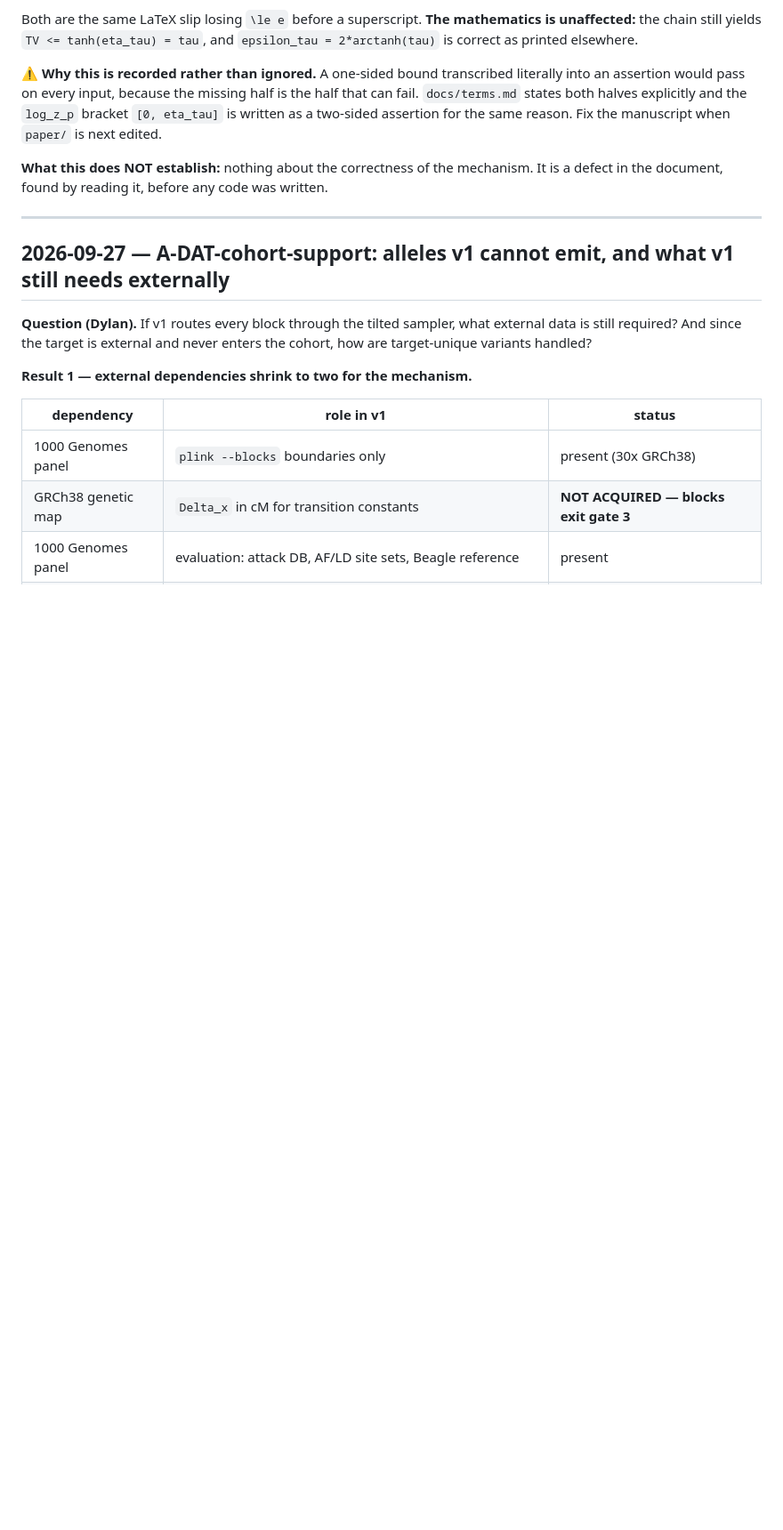
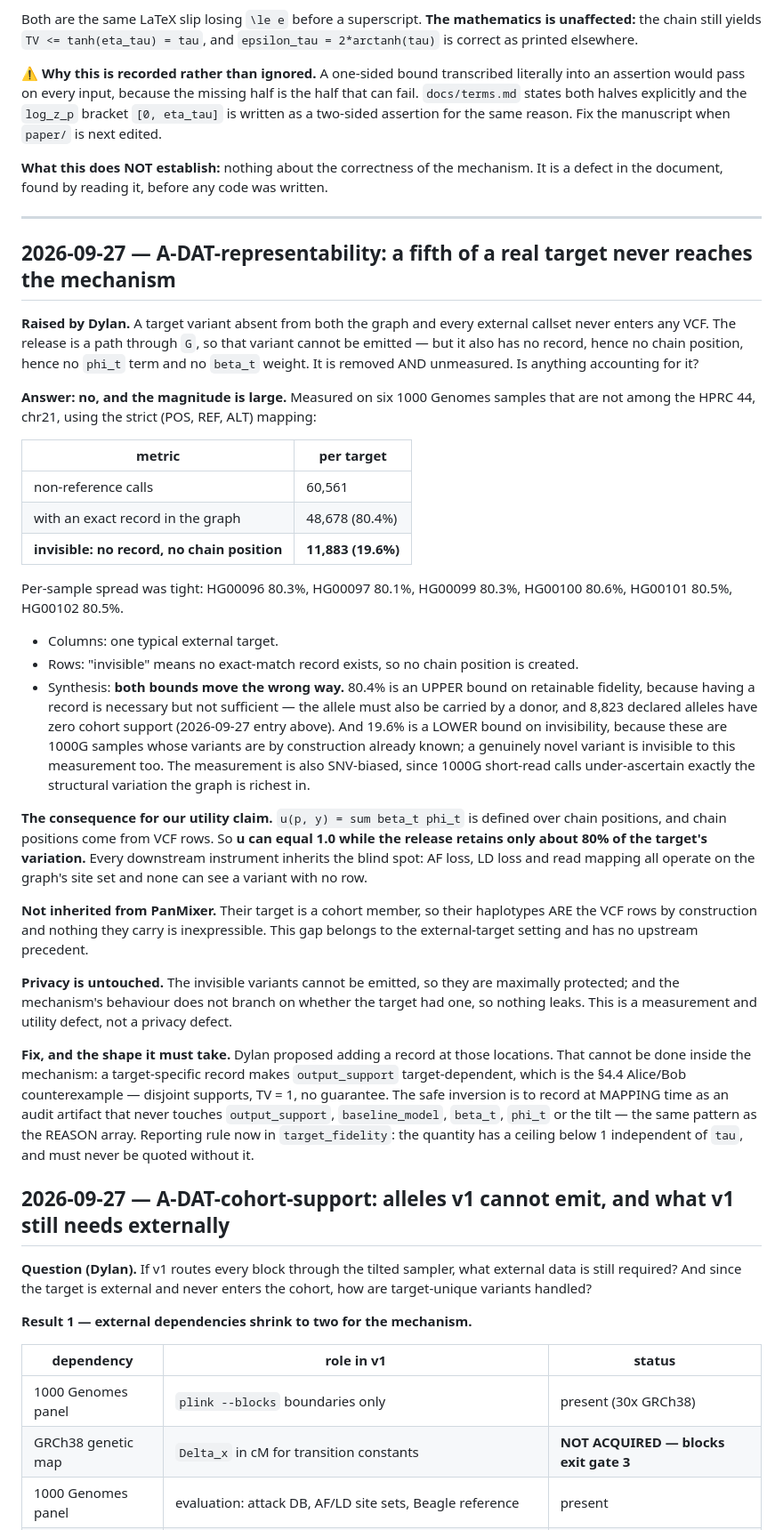
Before and after one commit to dylan33smith/RanPanMixer, a Markdown page: docs/memory.md, the part around the change. Shown at 89% size. Drawn GitHub-style; blank space fills up the shorter version.

Commit message:
Record the target-representability ceiling on utility
Dylan's observation: a target variant absent from G never enters any VCF, so
it has no chain position, no phi_t term and no beta_t weight. It is removed
from the release AND invisible to every instrument that measures the removal.

Measured on six 1000G samples outside the HPRC 44, chr21: ~60,561 non-reference
calls per target, of which ~48,678 (80.4%) have an exact record in the graph
and ~11,883 (19.6%) do not. Both bounds move the wrong way -- 80.4% is an upper
bound, since a record is necessary but not sufficient (8,823 declared alleles
have zero cohort support), and 19.6% is a lower bound, since these samples'
variants are by construction already known.

So u(p,y) can equal 1.0 while the release retains only ~80% of the target's
variation: u is defined over chain positions, and chain positions come from
VCF rows. AF loss, LD loss and read mapping share the blind spot.

Privacy is untouched -- the invisible variants cannot be emitted and the
mechanism does not branch on them. Adding records for them would make
output_support target-dependent and void Theorem 1, so the fix is a
mapping-time audit artifact, never a chain position. target_fidelity now
carries the ceiling and the rule never to quote it without one.

Not inherited from PanMixer: their target is a cohort member, so their
haplotypes are the VCF rows by construction.

Co-Authored-By: Claude Opus 5 <noreply@anthropic.com>

```diff
--- a/docs/memory.md
+++ b/docs/memory.md
@@ -103,6 +103,57 @@ It is a defect in the document, found by reading it, before any code was written
 ---
 
 <!-- APPEND NEW ENTRIES BELOW THIS LINE -->
+
+## 2026-09-27 — A-DAT-representability: a fifth of a real target never reaches the mechanism
+
+**Raised by Dylan.** A target variant absent from both the graph and every external callset
+never enters any VCF. The release is a path through `G`, so that variant cannot be emitted —
+but it also has no record, hence no chain position, hence no `phi_t` term and no `beta_t`
+weight. It is removed AND unmeasured. Is anything accounting for it?
+
+**Answer: no, and the magnitude is large.** Measured on six 1000 Genomes samples that are
+not among the HPRC 44, chr21, using the strict (POS, REF, ALT) mapping:
+
+| metric | per target |
+|---|---|
+| non-reference calls | 60,561 |
+| with an exact record in the graph | 48,678 (80.4%) |
+| **invisible: no record, no chain position** | **11,883 (19.6%)** |
+
+Per-sample spread was tight: HG00096 80.3%, HG00097 80.1%, HG00099 80.3%, HG00100 80.6%,
+HG00101 80.5%, HG00102 80.5%.
+
+- Columns: one typical external target.
+- Rows: "invisible" means no exact-match record exists, so no chain position is created.
+- Synthesis: **both bounds move the wrong way.** 80.4% is an UPPER bound on retainable
+  fidelity, because having a record is necessary but not sufficient — the allele must also
+  be carried by a donor, and 8,823 declared alleles have zero cohort support (2026-09-27
+  entry above). And 19.6% is a LOWER bound on invisibility, because these are 1000G samples
+  whose variants are by construction already known; a genuinely novel variant is invisible
+  to this measurement too. The measurement is also SNV-biased, since 1000G short-read calls
+  under-ascertain exactly the structural variation the graph is richest in.
+
+**The consequence for our utility claim.** `u(p, y) = sum beta_t phi_t` is defined over
+chain positions, and chain positions come from VCF rows. So **u can equal 1.0 while the
+release retains only about 80% of the target's variation.** Every downstream instrument
+inherits the blind spot: AF loss, LD loss and read mapping all operate on the graph's site
+set and none can see a variant with no row.
+
+**Not inherited from PanMixer.** Their target is a cohort member, so their haplotypes ARE
+the VCF rows by construction and nothing they carry is inexpressible. This gap belongs to
+the external-target setting and has no upstream precedent.
+
+**Privacy is untouched.** The invisible variants cannot be emitted, so they are maximally
+protected; and the mechanism's behaviour does not branch on whether the target had one, so
+nothing leaks. This is a measurement and utility defect, not a privacy defect.
+
+**Fix, and the shape it must take.** Dylan proposed adding a record at those locations.
+That cannot be done inside the mechanism: a target-specific record makes `output_support`
+target-dependent, which is the §4.4 Alice/Bob counterexample — disjoint supports, TV = 1,
+no guarantee. The safe inversion is to record at MAPPING time as an audit artifact that
+never touches `output_support`, `baseline_model`, `beta_t`, `phi_t` or the tilt — the same
+pattern as the REASON array. Reporting rule now in `target_fidelity`: the quantity has a
+ceiling below 1 independent of `tau`, and must never be quoted without it.
 
 ## 2026-09-27 — A-DAT-cohort-support: alleles v1 cannot emit, and what v1 still needs externally
 
```
Also changed, not shown: docs/plan.md (+9 -0 lines), docs/terms.md (+13 -1 lines).
